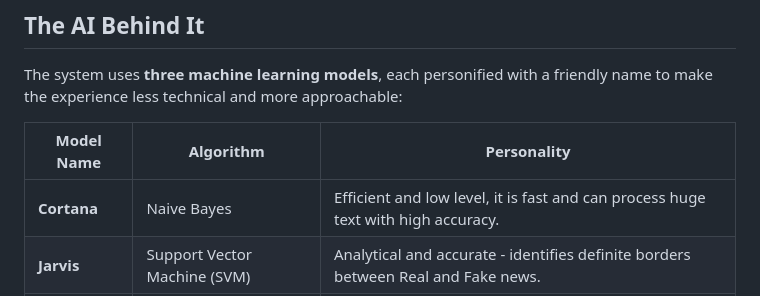
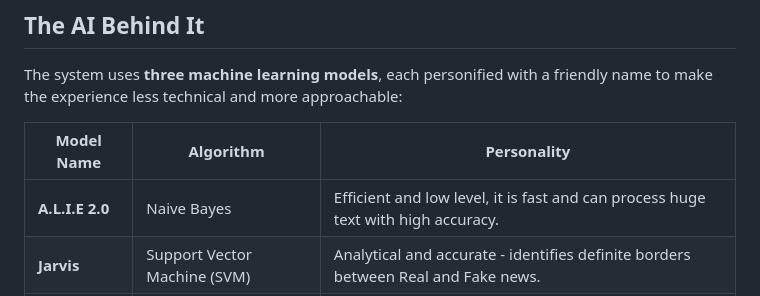
Before and after one commit to phuti652-kotetsu/fakenews-detector, a Markdown page: README.md, the part around the change. Rendered like a GitHub page.

Commit message:
Rename model from Cortana to A.L.I.E 2.0

```diff
--- a/README.md
+++ b/README.md
@@ -34,7 +34,7 @@ The system uses **three machine learning models**, each personified with a frien
 
 | Model Name | Algorithm | Personality |
 |-------------|------------|-------------|
-| **Cortana** | Naive Bayes | Efficient and low level, it is fast and can process huge text with high accuracy. |
+| **A.L.I.E 2.0** | Naive Bayes | Efficient and low level, it is fast and can process huge text with high accuracy. |
 |  **Jarvis** | Support Vector Machine (SVM) |Analytical and accurate - identifies definite borders between Real and Fake news. |
 |  **GLaDOS** | Logistic Regression | 	Stable and moderated - provides the same outcome when used on various articles. |
 
```
